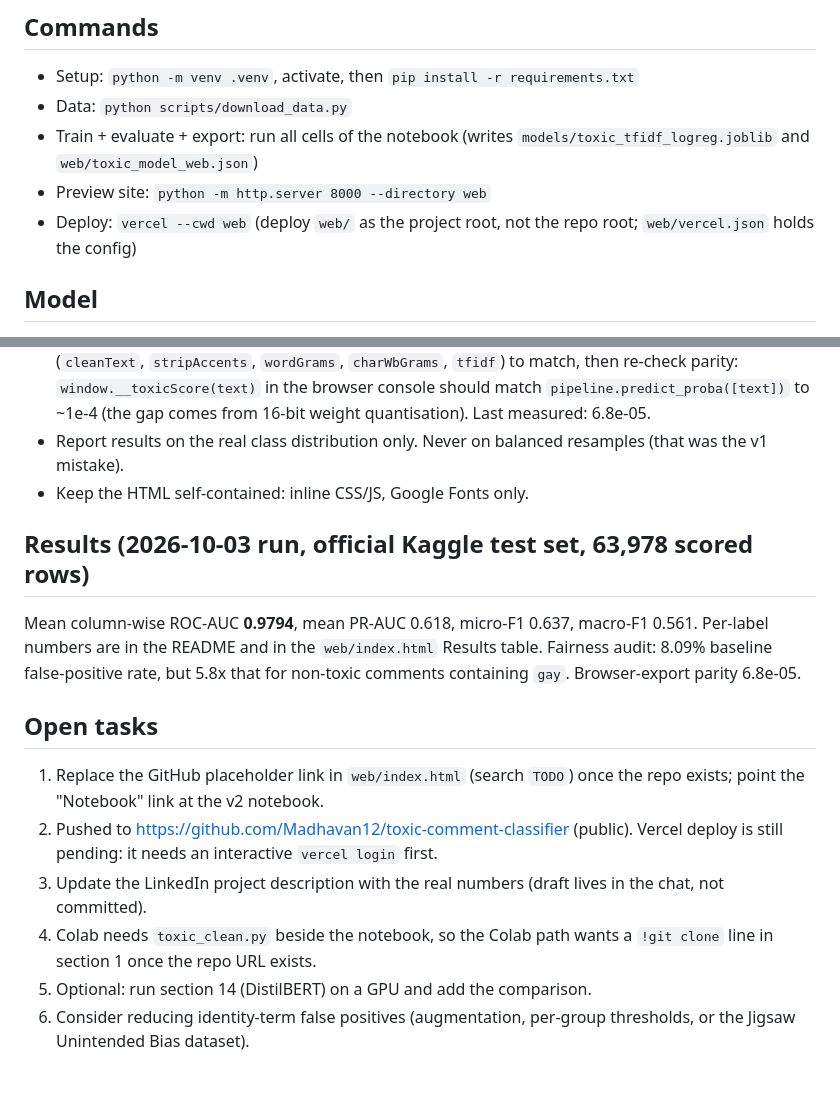
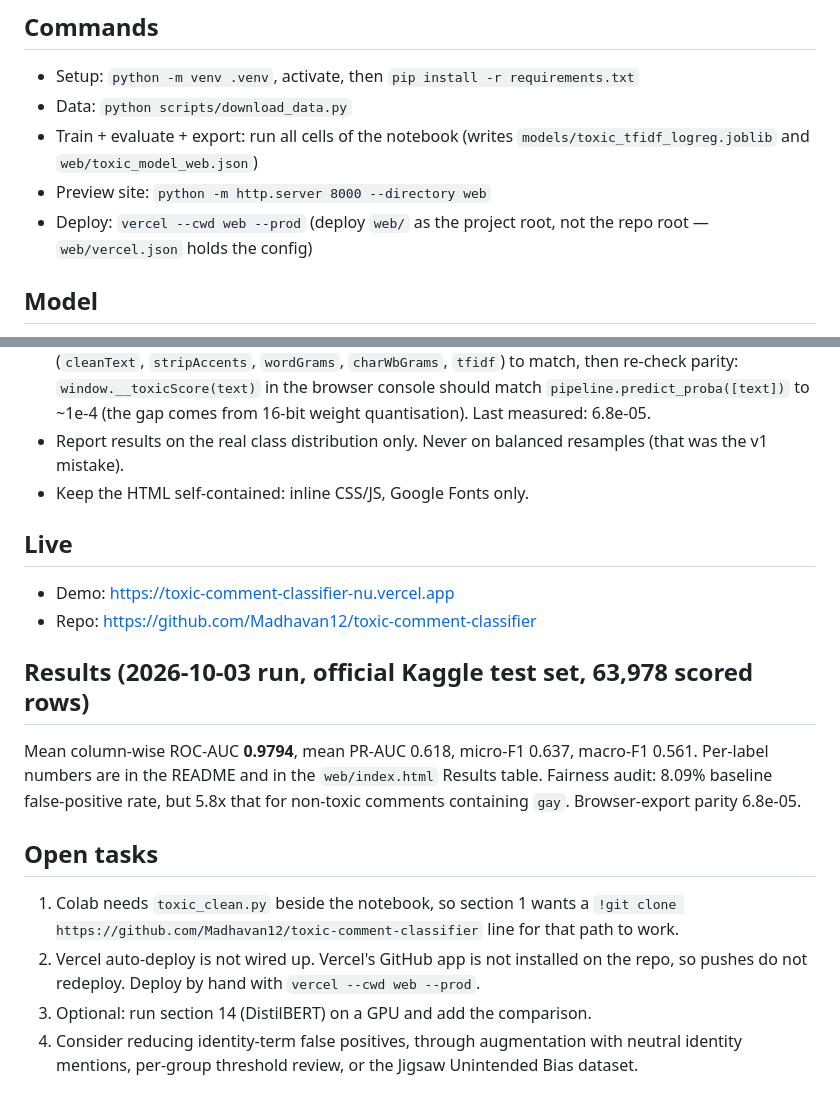
Before and after one commit to Madhavan12/toxic-comment-classifier, a Markdown page: CLAUDE.md, 2 parts joined by grey strips. GitHub-like rendering.

Commit message:
Drop semicolons from prose and refresh the task list
Also records the live demo and repo links in CLAUDE.md, and replaces three
open tasks that were already done.

```diff
--- a/CLAUDE.md
+++ b/CLAUDE.md
@@ -15,7 +15,7 @@ Portfolio project for Madhavan T (data engineering / analytics job search). v2 r
 - Data: `python scripts/download_data.py`
 - Train + evaluate + export: run all cells of the notebook (writes `models/toxic_tfidf_logreg.joblib` and `web/toxic_model_web.json`)
 - Preview site: `python -m http.server 8000 --directory web`
-- Deploy: `vercel --cwd web` (deploy `web/` as the project root, not the repo root; `web/vercel.json` holds the config)
+- Deploy: `vercel --cwd web --prod` (deploy `web/` as the project root, not the repo root — `web/vercel.json` holds the config)
 
 ## Model
 - Word TF-IDF (1–2 grams, `token_pattern=(?u)\b\w+\b`) + char_wb TF-IDF (2–5), both `sublinear_tf=True`, `strip_accents="unicode"`, l2 norm, 100K features each.
@@ -29,15 +29,17 @@ Portfolio project for Madhavan T (data engineering / analytics job search). v2 r
 - Report results on the real class distribution only. Never on balanced resamples (that was the v1 mistake).
 - Keep the HTML self-contained: inline CSS/JS, Google Fonts only.
 
+## Live
+- Demo: https://toxic-comment-classifier-nu.vercel.app
+- Repo: https://github.com/Madhavan12/toxic-comment-classifier
+
 ## Results (2026-10-03 run, official Kaggle test set, 63,978 scored rows)
 Mean column-wise ROC-AUC **0.9794**, mean PR-AUC 0.618, micro-F1 0.637, macro-F1 0.561. Per-label numbers are
 in the README and in the `web/index.html` Results table. Fairness audit: 8.09% baseline false-positive rate,
 but 5.8x that for non-toxic comments containing `gay`. Browser-export parity 6.8e-05.
 
 ## Open tasks
-1. Replace the GitHub placeholder link in `web/index.html` (search `TODO`) once the repo exists; point the "Notebook" link at the v2 notebook.
-2. Pushed to https://github.com/Madhavan12/toxic-comment-classifier (public). Vercel deploy is still pending: it needs an interactive `vercel login` first.
-3. Update the LinkedIn project description with the real numbers (draft lives in the chat, not committed).
-4. Colab needs `toxic_clean.py` beside the notebook, so the Colab path wants a `!git clone` line in section 1 once the repo URL exists.
-5. Optional: run section 14 (DistilBERT) on a GPU and add the comparison.
-6. Consider reducing identity-term false positives (augmentation, per-group thresholds, or the Jigsaw Unintended Bias dataset).
+1. Colab needs `toxic_clean.py` beside the notebook, so section 1 wants a `!git clone https://github.com/Madhavan12/toxic-comment-classifier` line for that path to work.
+2. Vercel auto-deploy is not wired up. Vercel's GitHub app is not installed on the repo, so pushes do not redeploy. Deploy by hand with `vercel --cwd web --prod`.
+3. Optional: run section 14 (DistilBERT) on a GPU and add the comparison.
+4. Consider reducing identity-term false positives, through augmentation with neutral identity mentions, per-group threshold review, or the Jigsaw Unintended Bias dataset.
```
Also changed, not shown: README.md (+5 -5 lines).
